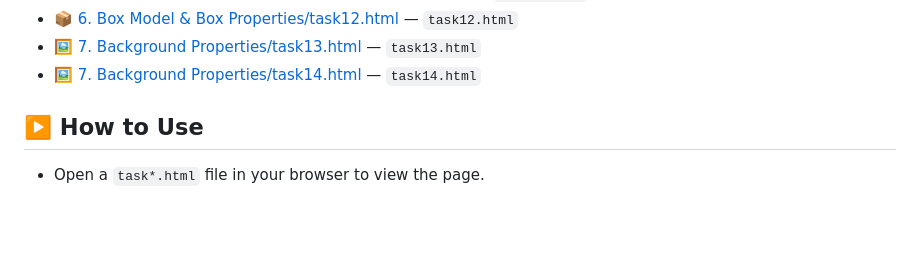
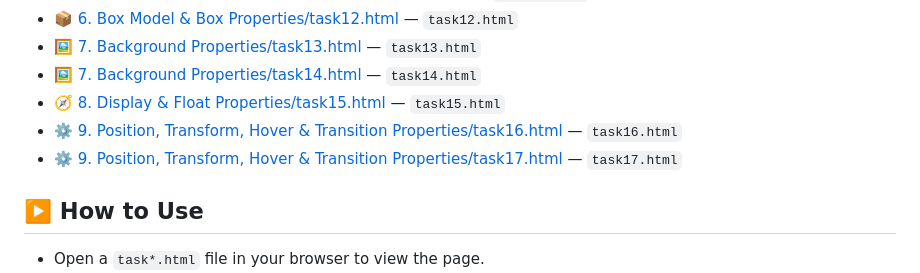
Before and after one commit to Rajdeep5270/HTML-CSS-SaaS-Innova-Pvt.-Ltd., a Markdown page: README.md, the part around the change. Rendered like a GitHub page; blank space fills up the shorter version.

```diff
--- a/README.md
+++ b/README.md
@@ -38,6 +38,9 @@ To preview a task, open the file in your browser (double-click) or use your edit
 - 📦 [6. Box Model & Box Properties/task12.html](6.%20Box%20Model%20%26%20Box%20Properties/task12.html) — `task12.html`
 - 🖼️ [7. Background Properties/task13.html](7.%20Background%20Properties/task13.html) — `task13.html`
 - 🖼️ [7. Background Properties/task14.html](7.%20Background%20Properties/task14.html) — `task14.html`
+- 🧭 [8. Display & Float Properties/task15.html](8.%20Display%20%26%20Float%20Properties/task15.html) — `task15.html`
+- ⚙️ [9. Position, Transform, Hover & Transition Properties/task16.html](9.%20Position,%20Transform,%20Hover%20%26%20Transition%20Properties/task16.html) — `task16.html`
+- ⚙️ [9. Position, Transform, Hover & Transition Properties/task17.html](9.%20Position,%20Transform,%20Hover%20%26%20Transition%20Properties/task17.html) — `task17.html`
 
 ## ▶️ How to Use
 
```
